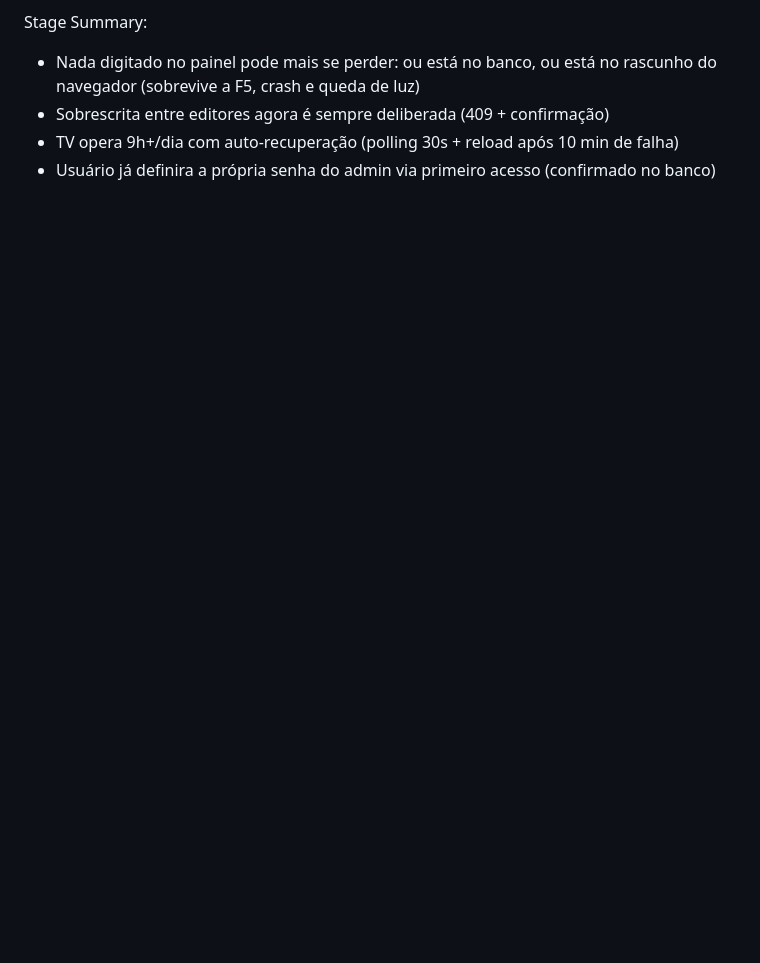
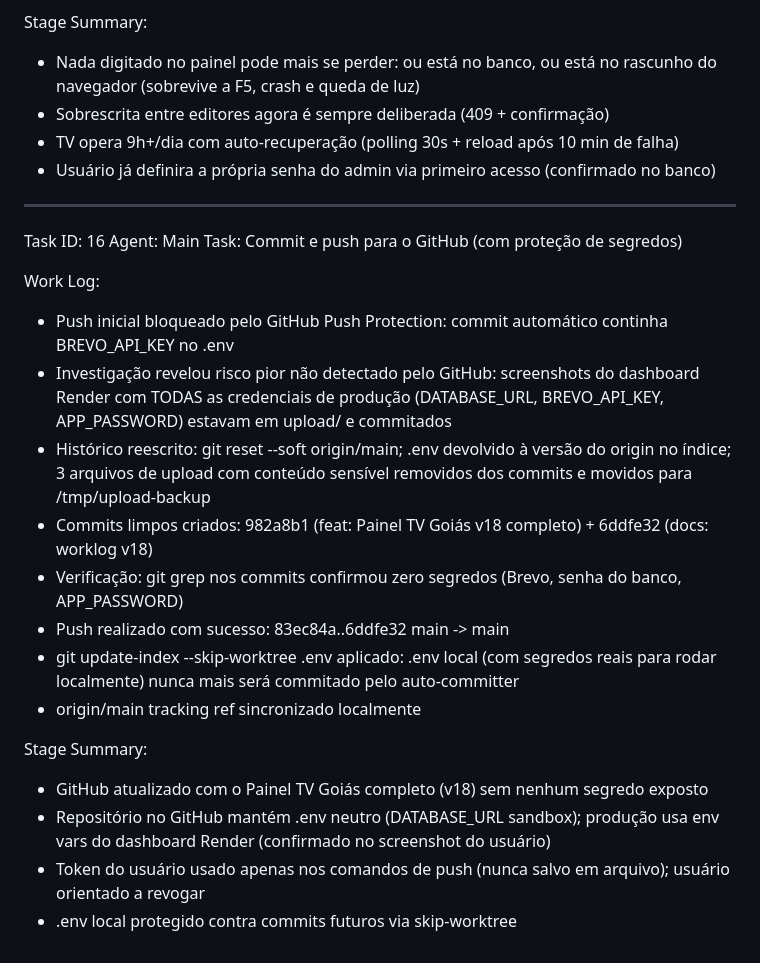
Before and after one commit to Maxh8054/Plataforma-de-servi-os, a Markdown page: worklog.md, the part around the change. GitHub-like rendering; blank space fills up the shorter version.

Commit message:
25564d79-f83d-49fa-a15c-0de04905da0d

```diff
--- a/worklog.md
+++ b/worklog.md
@@ -244,3 +244,24 @@ Stage Summary:
 - Sobrescrita entre editores agora é sempre deliberada (409 + confirmação)
 - TV opera 9h+/dia com auto-recuperação (polling 30s + reload após 10 min de falha)
 - Usuário já definira a própria senha do admin via primeiro acesso (confirmado no banco)
+
+---
+Task ID: 16
+Agent: Main
+Task: Commit e push para o GitHub (com proteção de segredos)
+
+Work Log:
+- Push inicial bloqueado pelo GitHub Push Protection: commit automático continha BREVO_API_KEY no .env
+- Investigação revelou risco pior não detectado pelo GitHub: screenshots do dashboard Render com TODAS as credenciais de produção (DATABASE_URL, BREVO_API_KEY, APP_PASSWORD) estavam em upload/ e commitados
+- Histórico reescrito: git reset --soft origin/main; .env devolvido à versão do origin no índice; 3 arquivos de upload com conteúdo sensível removidos dos commits e movidos para /tmp/upload-backup
+- Commits limpos criados: 982a8b1 (feat: Painel TV Goiás v18 completo) + 6ddfe32 (docs: worklog v18)
+- Verificação: git grep nos commits confirmou zero segredos (Brevo, senha do banco, APP_PASSWORD)
+- Push realizado com sucesso: 83ec84a..6ddfe32 main -> main
+- git update-index --skip-worktree .env aplicado: .env local (com segredos reais para rodar localmente) nunca mais será commitado pelo auto-committer
+- origin/main tracking ref sincronizado localmente
+
+Stage Summary:
+- GitHub atualizado com o Painel TV Goiás completo (v18) sem nenhum segredo exposto
+- Repositório no GitHub mantém .env neutro (DATABASE_URL sandbox); produção usa env vars do dashboard Render (confirmado no screenshot do usuário)
+- Token do usuário usado apenas nos comandos de push (nunca salvo em arquivo); usuário orientado a revogar
+- .env local protegido contra commits futuros via skip-worktree
```
